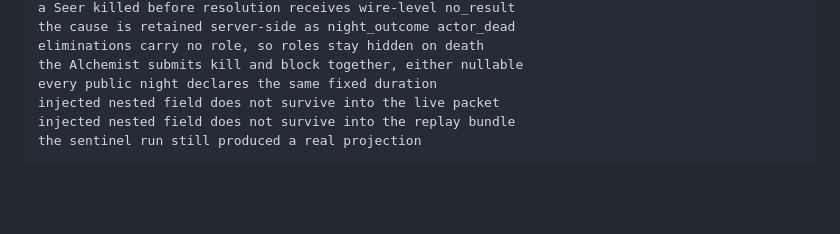
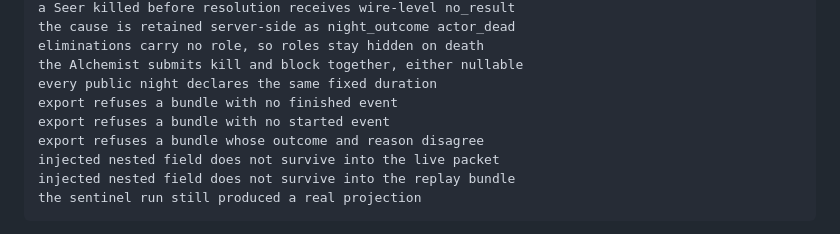
Before and after one commit to metatheoryinc/who-cried-coworld, a Markdown page: docs/design/reveal-and-spectator-design.md, the part around the change. GitHub-like rendering; blank space fills up the shorter version.

Commit message:
docs: list the current 30 assertions in the design guide
Co-Authored-By: Claude Opus 5 <noreply@anthropic.com>

```diff
--- a/docs/design/reveal-and-spectator-design.md
+++ b/docs/design/reveal-and-spectator-design.md
@@ -416,6 +416,9 @@ the cause is retained server-side as night_outcome actor_dead
 eliminations carry no role, so roles stay hidden on death
 the Alchemist submits kill and block together, either nullable
 every public night declares the same fixed duration
+export refuses a bundle with no finished event
+export refuses a bundle with no started event
+export refuses a bundle whose outcome and reason disagree
 injected nested field does not survive into the live packet
 injected nested field does not survive into the replay bundle
 the sentinel run still produced a real projection
```
